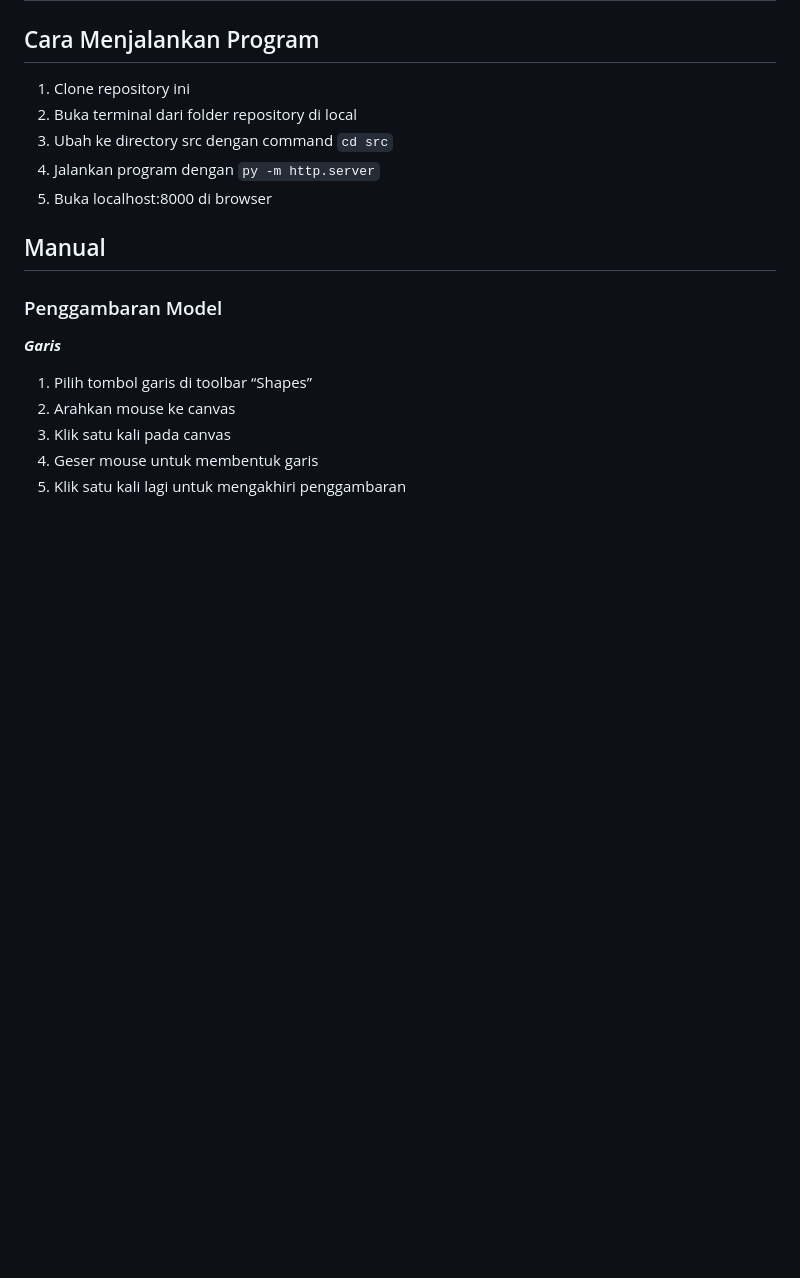
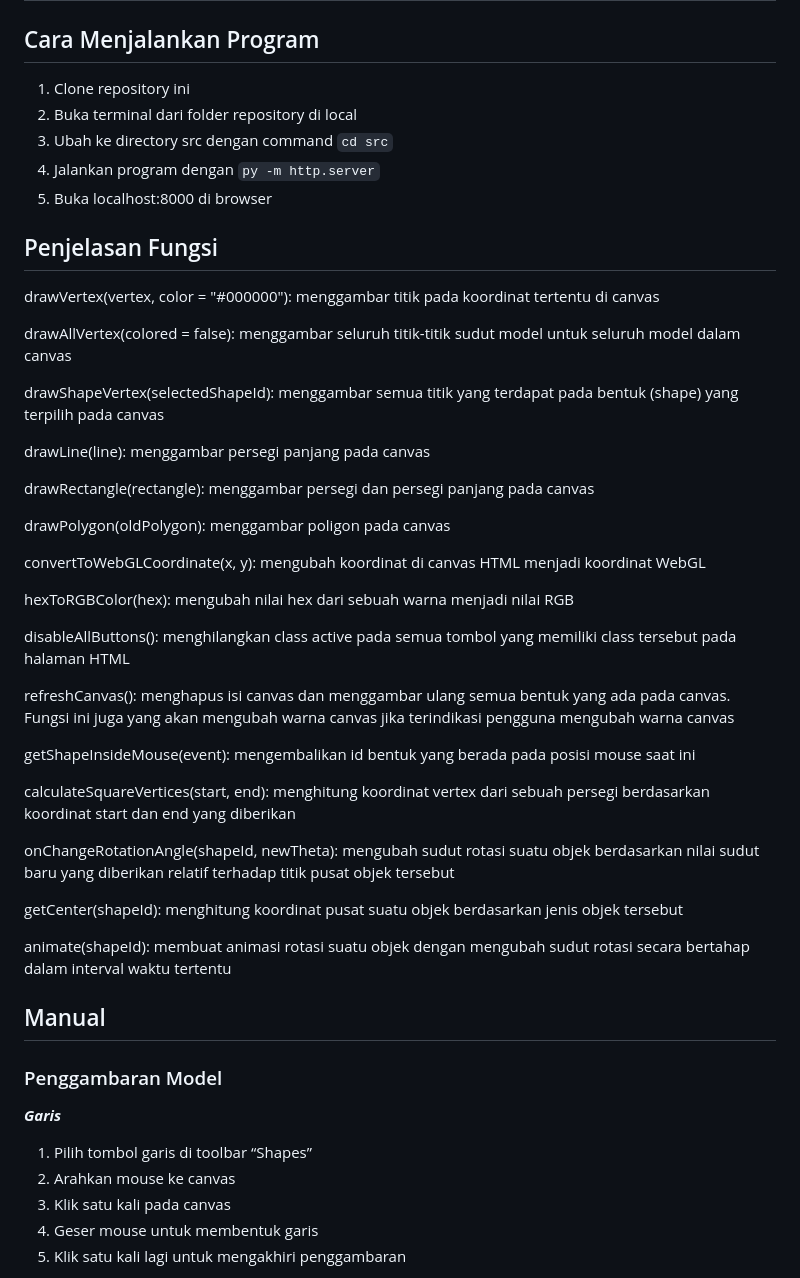
Before and after one commit to addinnabilal/web-based-cad, a Markdown page: README.md, the part around the change. Drawn GitHub-style; blank space fills up the shorter version.

Commit message:
doc: add function desc

````diff
--- a/README.md
+++ b/README.md
@@ -6,6 +6,38 @@
 3. Ubah ke directory src dengan command ```cd src```
 4. Jalankan program dengan ```py -m http.server```
 5. Buka localhost:8000 di browser
+
+
+## Penjelasan Fungsi
+drawVertex(vertex, color = "#000000"): menggambar titik pada koordinat tertentu di canvas
+
+drawAllVertex(colored = false): menggambar seluruh titik-titik sudut model untuk seluruh model dalam canvas
+
+drawShapeVertex(selectedShapeId): menggambar semua titik yang terdapat pada bentuk (shape) yang terpilih pada canvas
+
+drawLine(line): menggambar persegi panjang pada canvas
+
+drawRectangle(rectangle): menggambar persegi dan persegi panjang pada canvas
+
+drawPolygon(oldPolygon): menggambar poligon pada canvas
+
+convertToWebGLCoordinate(x, y): mengubah koordinat di canvas HTML menjadi koordinat WebGL
+
+hexToRGBColor(hex): mengubah nilai hex dari sebuah warna menjadi nilai RGB
+
+disableAllButtons(): menghilangkan class active pada semua tombol yang memiliki class tersebut pada halaman HTML
+
+refreshCanvas(): menghapus isi canvas dan menggambar ulang semua bentuk yang ada pada canvas. Fungsi ini juga yang akan mengubah warna canvas jika terindikasi pengguna mengubah warna canvas
+
+getShapeInsideMouse(event): mengembalikan id bentuk yang berada pada posisi mouse saat ini
+
+calculateSquareVertices(start, end): menghitung koordinat vertex dari sebuah persegi berdasarkan koordinat start dan end yang diberikan
+
+onChangeRotationAngle(shapeId, newTheta): mengubah sudut rotasi suatu objek berdasarkan nilai sudut baru yang diberikan relatif terhadap titik pusat objek tersebut
+
+getCenter(shapeId): menghitung koordinat pusat suatu objek berdasarkan jenis objek tersebut
+
+animate(shapeId): membuat animasi rotasi suatu objek dengan mengubah sudut rotasi secara bertahap dalam interval waktu tertentu
 
 ## Manual
 ### Penggambaran Model
````
